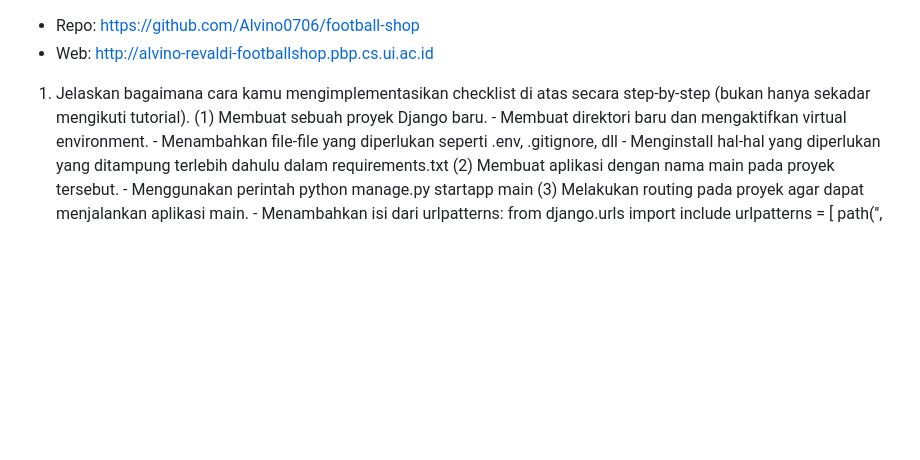
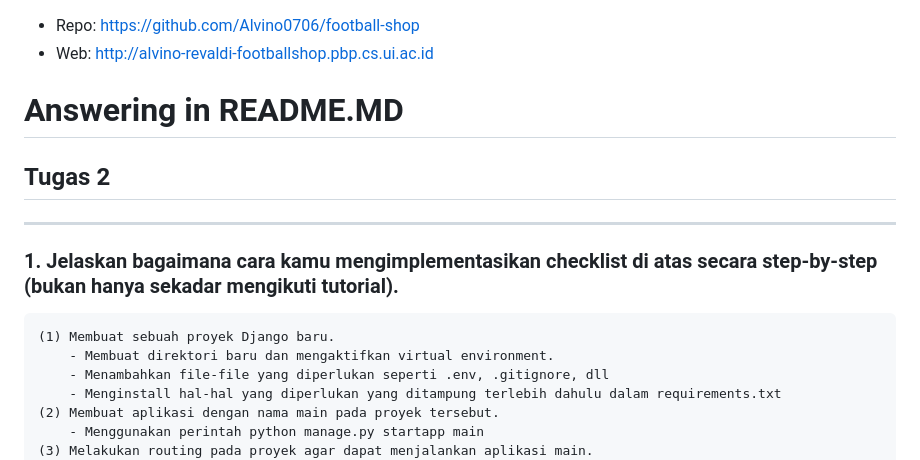
Before and after one commit to Alvino0706/football-shop, a Markdown page: README.md, the part around one of its changes. GitHub-like rendering; blank space fills up the shorter version.

```diff
--- a/README.md
+++ b/README.md
@@ -1,7 +1,13 @@
 - Repo: https://github.com/Alvino0706/football-shop
 - Web: http://alvino-revaldi-footballshop.pbp.cs.ui.ac.id
 
-1. Jelaskan bagaimana cara kamu mengimplementasikan checklist di atas secara step-by-step (bukan hanya sekadar mengikuti tutorial).
+# Answering in README.MD
+
+## Tugas 2
+
+---
+
+### 1. Jelaskan bagaimana cara kamu mengimplementasikan checklist di atas secara step-by-step (bukan hanya sekadar mengikuti tutorial).
     (1) Membuat sebuah proyek Django baru.
         - Membuat direktori baru dan mengaktifkan virtual environment.
         - Menambahkan file-file yang diperlukan seperti .env, .gitignore, dll
```
Also changed, not shown: other parts of README.md (+13 -5 lines).
